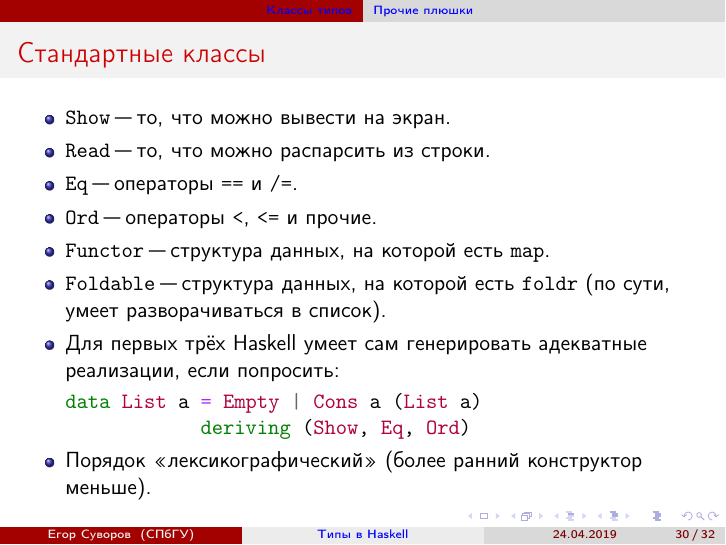
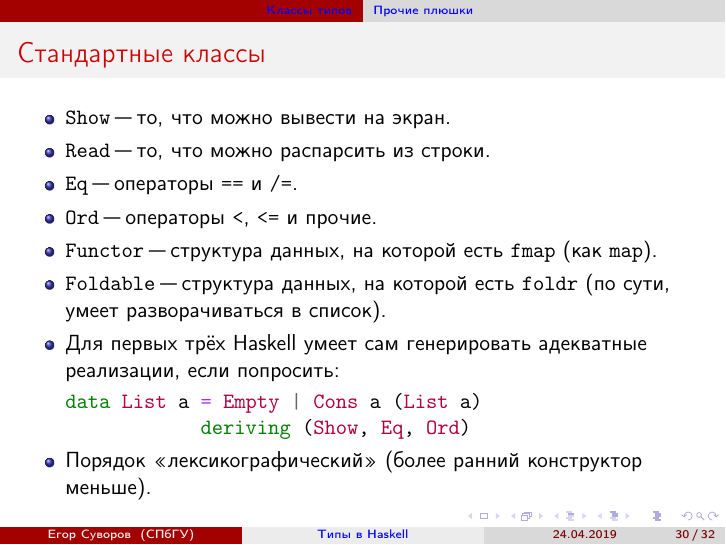
Before and after one commit to yeputons/spring-2019-paradigms, LaTeX slides (190424/190424.tex, which reads 190424/03-classes-02-extras.tex): page 37 of 39. Compiled offline with pdfLaTeX.

Commit message:
190424/03-classes-02-extras: note about fmap/map

```diff
--- a/190424/03-classes-02-extras.tex
+++ b/190424/03-classes-02-extras.tex
@@ -5,7 +5,7 @@
 		\item \t{Read} "--- то, что можно распарсить из строки.
 		\item \t{Eq} "--- операторы \t{==} и \t{/=}.
 		\item \t{Ord} "--- операторы \t{<}, \t{<=} и прочие.
-		\item \t{Functor} "--- структура данных, на которой есть \t{map}.
+		\item \t{Functor} "--- структура данных, на которой есть \t{fmap} (как \t{map}).
 		\item \t{Foldable} "--- структура данных, на которой есть \t{foldr} (по сути, умеет разворачиваться в список).
 		\item Для первых трёх Haskell умеет сам генерировать адекватные реализации, если попросить:
 \begin{minted}{haskell}
```
